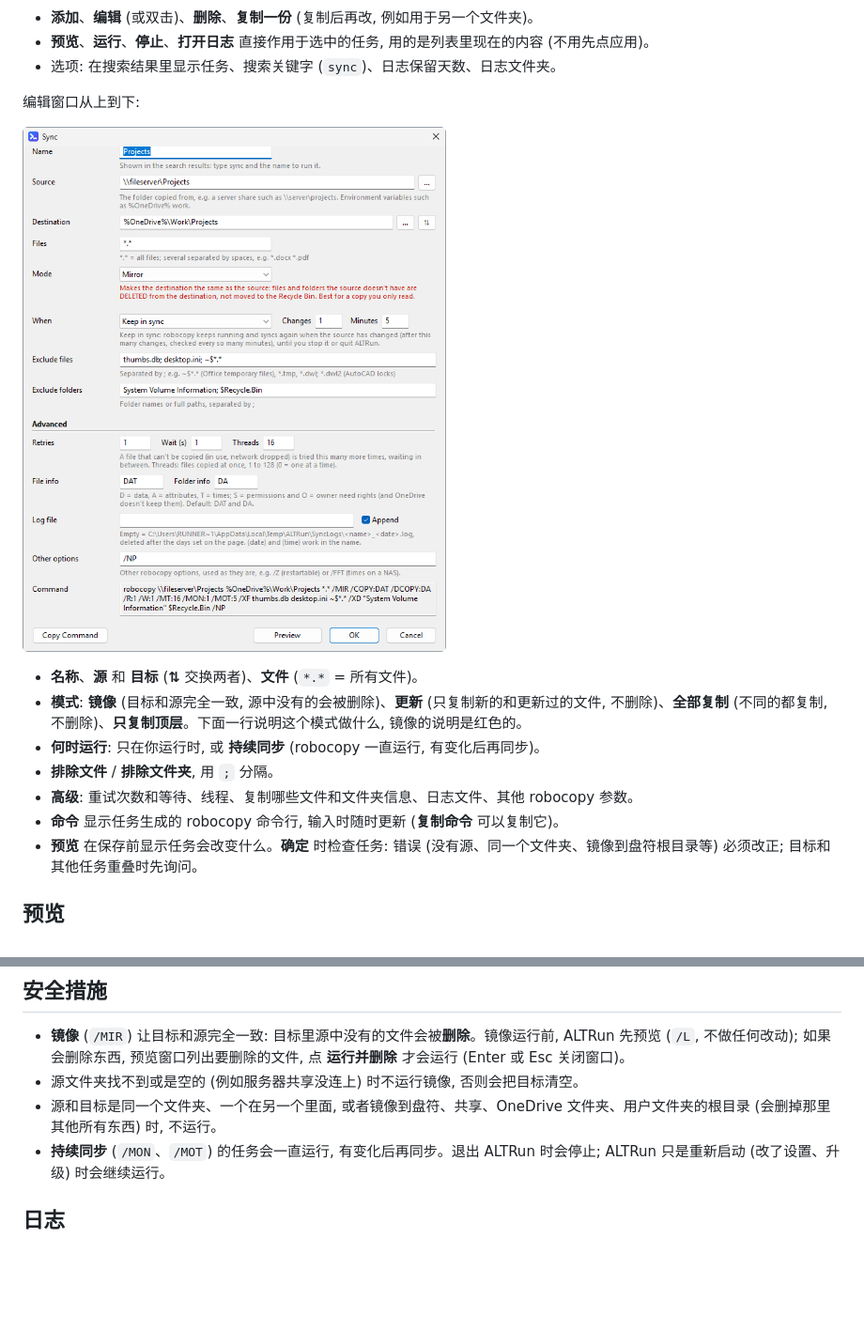
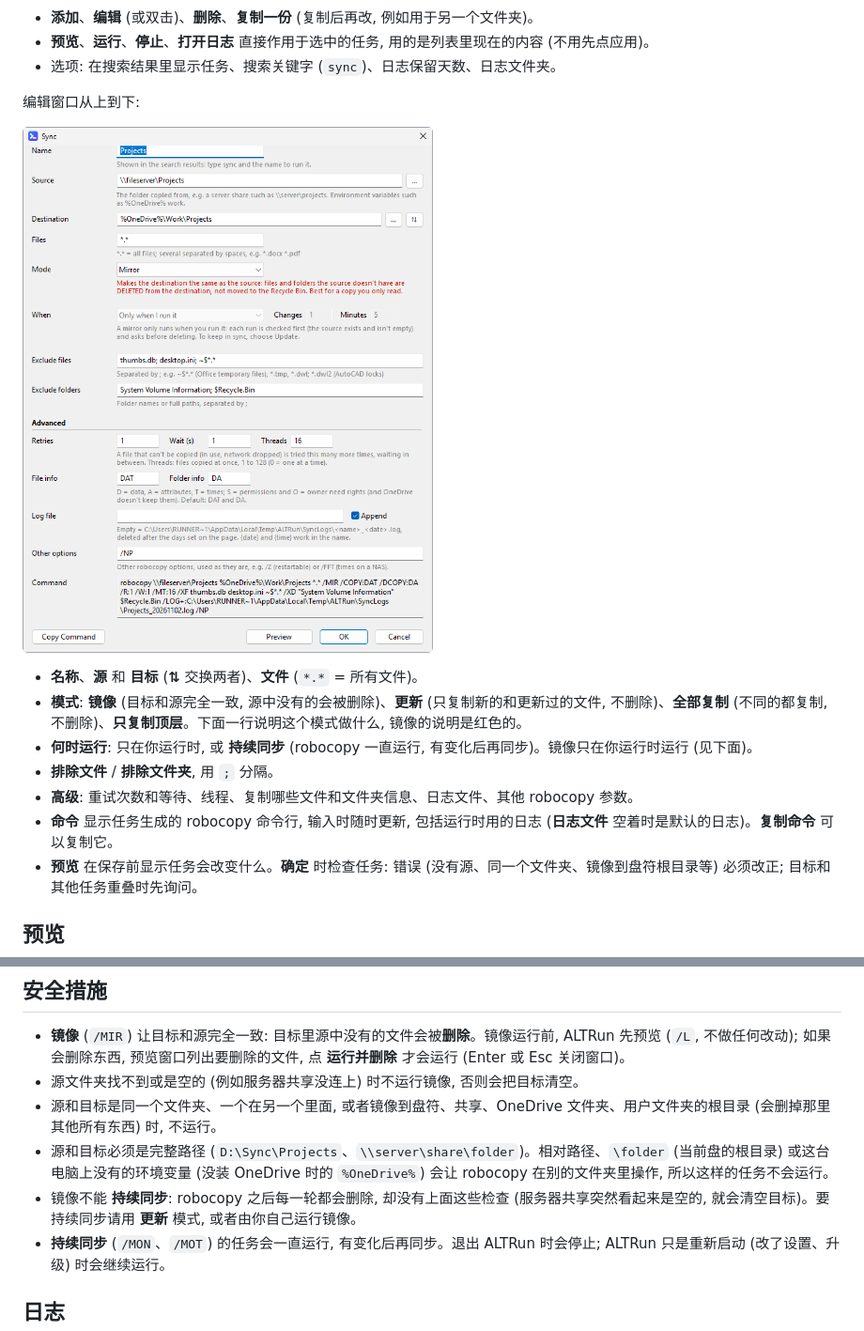
Before and after one commit to zhugecaomao/ALTRun, a Markdown page: docs/wiki/Sync-Tasks-zh.md, 2 parts joined by grey strips. Shown at 94% size. Drawn GitHub-style; pictures changed too: docs/images/screenshots/sync-editor.png; blank space fills up the shorter version.

```diff
--- a/docs/wiki/Sync-Tasks-zh.md
+++ b/docs/wiki/Sync-Tasks-zh.md
@@ -19,10 +19,10 @@
 
 - **名称**、**源** 和 **目标** (**⇅** 交换两者)、**文件** (`*.*` = 所有文件)。
 - **模式**: **镜像** (目标和源完全一致, 源中没有的会被删除)、**更新** (只复制新的和更新过的文件, 不删除)、**全部复制** (不同的都复制, 不删除)、**只复制顶层**。下面一行说明这个模式做什么, 镜像的说明是红色的。
-- **何时运行**: 只在你运行时, 或 **持续同步** (robocopy 一直运行, 有变化后再同步)。
+- **何时运行**: 只在你运行时, 或 **持续同步** (robocopy 一直运行, 有变化后再同步)。镜像只在你运行时运行 (见下面)。
 - **排除文件** / **排除文件夹**, 用 `;` 分隔。
 - **高级**: 重试次数和等待、线程、复制哪些文件和文件夹信息、日志文件、其他 robocopy 参数。
-- **命令** 显示任务生成的 robocopy 命令行, 输入时随时更新 (**复制命令** 可以复制它)。
+- **命令** 显示任务生成的 robocopy 命令行, 输入时随时更新, 包括运行时用的日志 (**日志文件** 空着时是默认的日志)。**复制命令** 可以复制它。
 - **预览** 在保存前显示任务会改变什么。**确定** 时检查任务: 错误 (没有源、同一个文件夹、镜像到盘符根目录等) 必须改正; 目标和其他任务重叠时先询问。
 
 ## 预览
@@ -40,6 +40,8 @@
 - **镜像** (`/MIR`) 让目标和源完全一致: 目标里源中没有的文件会被**删除**。镜像运行前, ALTRun 先预览 (`/L`, 不做任何改动); 如果会删除东西, 预览窗口列出要删除的文件, 点 **运行并删除** 才会运行 (Enter 或 Esc 关闭窗口)。
 - 源文件夹找不到或是空的 (例如服务器共享没连上) 时不运行镜像, 否则会把目标清空。
 - 源和目标是同一个文件夹、一个在另一个里面, 或者镜像到盘符、共享、OneDrive 文件夹、用户文件夹的根目录 (会删掉那里其他所有东西) 时, 不运行。
+- 源和目标必须是完整路径 (`D:\Sync\Projects`、`\\server\share\folder`)。相对路径、`\folder` (当前盘的根目录) 或这台电脑上没有的环境变量 (没装 OneDrive 时的 `%OneDrive%`) 会让 robocopy 在别的文件夹里操作, 所以这样的任务不会运行。
+- 镜像不能 **持续同步**: robocopy 之后每一轮都会删除, 却没有上面这些检查 (服务器共享突然看起来是空的, 就会清空目标)。要持续同步请用 **更新** 模式, 或者由你自己运行镜像。
 - **持续同步** (`/MON`、`/MOT`) 的任务会一直运行, 有变化后再同步。退出 ALTRun 时会停止; ALTRun 只是重新启动 (改了设置、升级) 时会继续运行。
 
 ## 日志
```
Also changed, not shown: CHANGELOG.md (+17 -1 lines), docs/wiki/Sync-Tasks.md (+4 -2 lines), 10 other files.
